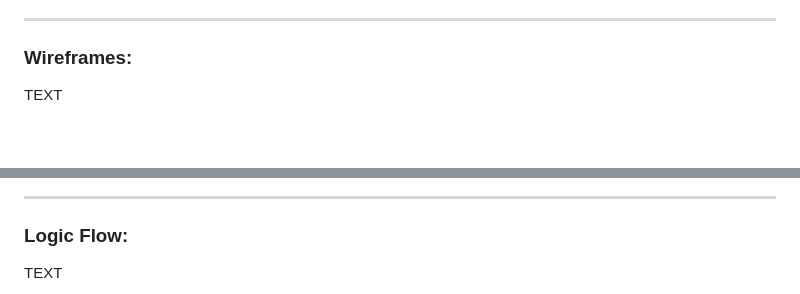
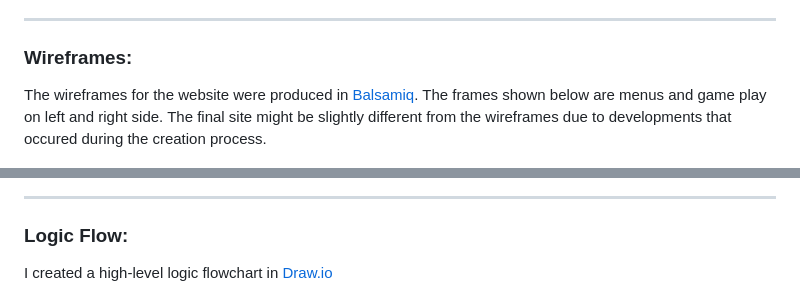
Before and after one commit to kpetrauskas92/fury-p3, a Markdown page: README.md, 2 parts joined by grey strips. Drawn GitHub-style; blank space fills up the shorter version.

Commit message:
Update readme with logic flow

```diff
--- a/README.md
+++ b/README.md
@@ -94,7 +94,7 @@ The initial concept of the game was a Battleship-style game, where the player gu
 
 ### **Wireframes:**
 
-TEXT
+The wireframes for the website were produced in [Balsamiq](https://balsamiq.com). The frames shown below are menus and game play on left and right side. The final site might be slightly different from the wireframes due to developments that occured during the creation process.
 
 ![Wireframe 1](assets/images/readme/wireframe.png)
 
@@ -102,5 +102,5 @@ TEXT
 
 ### **Logic Flow:**
 
-TEXT
+I created a high-level logic flowchart in [Draw.io](https://draw.io)
 
```
Also changed, not shown: other parts of README.md (+2 -1 lines), assets/images/readme/game_screen.png, assets/images/readme/logic_flow.png (added).
